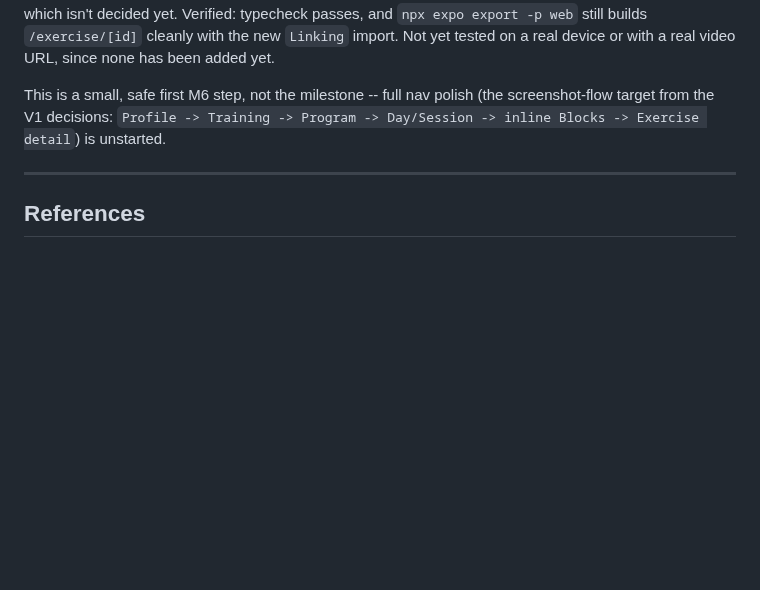
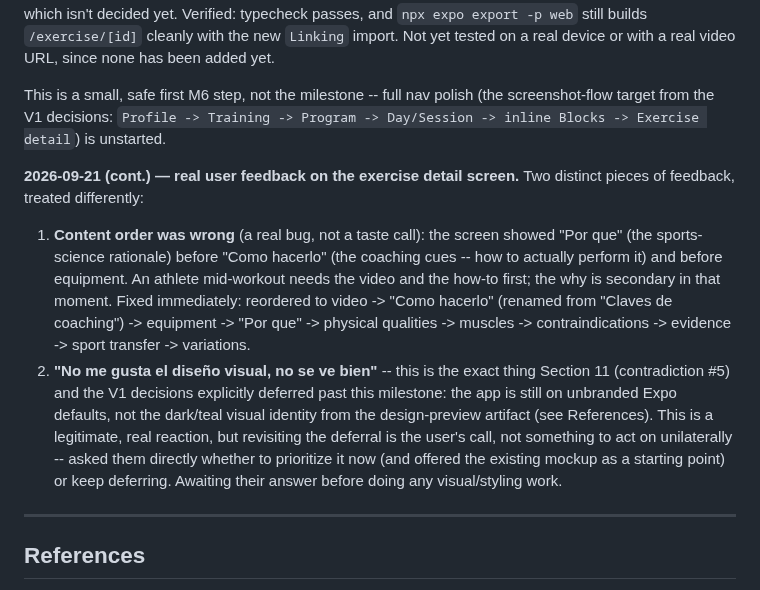
Before and after one commit to javitortajada13/App-workout, a Markdown page: PROJECT_STATE.md, the part around the change. GitHub-like rendering; blank space fills up the shorter version.

Commit message:
PROJECT_STATE: log the exercise-detail reorder and the open visual-design question
Co-Authored-By: Claude Sonnet 5 <noreply@anthropic.com>
Claude-Session: https://claude.ai/code/session_01AmXmjyuqhZArMzn6a6Rk5g

```diff
--- a/PROJECT_STATE.md
+++ b/PROJECT_STATE.md
@@ -1219,6 +1219,28 @@ This is a small, safe first M6 step, not the milestone -- full nav polish
 `Profile -> Training -> Program -> Day/Session -> inline Blocks ->
 Exercise detail`) is unstarted.
 
+**2026-09-21 (cont.) — real user feedback on the exercise detail
+screen.** Two distinct pieces of feedback, treated differently:
+
+1. **Content order was wrong** (a real bug, not a taste call): the
+   screen showed "Por que" (the sports-science rationale) before "Como
+   hacerlo" (the coaching cues -- how to actually perform it) and before
+   equipment. An athlete mid-workout needs the video and the how-to
+   first; the why is secondary in that moment. Fixed immediately:
+   reordered to video -> "Como hacerlo" (renamed from "Claves de
+   coaching") -> equipment -> "Por que" -> physical qualities -> muscles
+   -> contraindications -> evidence -> sport transfer -> variations.
+2. **"No me gusta el diseño visual, no se ve bien"** -- this is the
+   exact thing Section 11 (contradiction #5) and the V1 decisions
+   explicitly deferred past this milestone: the app is still on
+   unbranded Expo defaults, not the dark/teal visual identity from the
+   design-preview artifact (see References). This is a legitimate,
+   real reaction, but revisiting the deferral is the user's call, not
+   something to act on unilaterally -- asked them directly whether to
+   prioritize it now (and offered the existing mockup as a starting
+   point) or keep deferring. Awaiting their answer before doing any
+   visual/styling work.
+
 ---
 
 ## References
```
